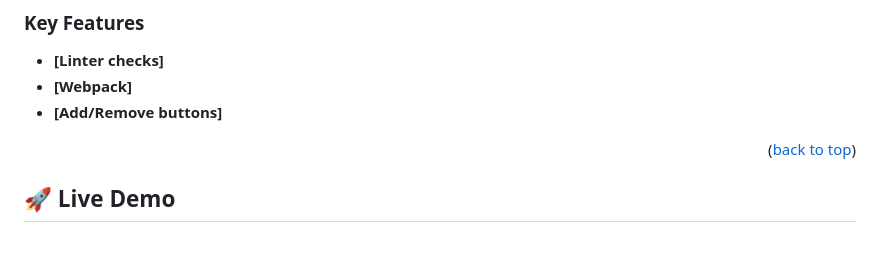
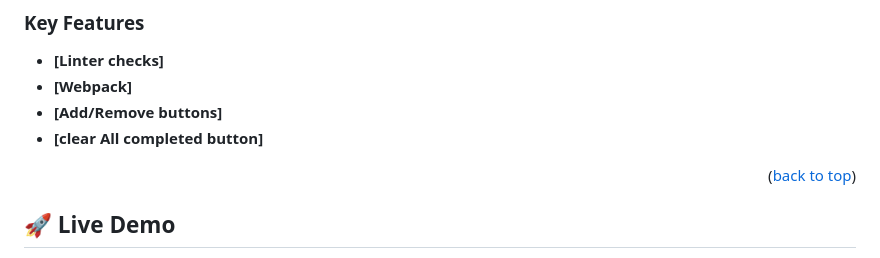
Before and after one commit to Bestbynature/TodoList-webpack-ES6, a Markdown page: README.md, the part around the change. GitHub-like rendering.

Commit message:
Include the clear All Button

```diff
--- a/README.md
+++ b/README.md
@@ -57,6 +57,7 @@
 - **[Linter checks]**
 - **[Webpack]**
 - **[Add/Remove buttons]**
+- **[clear All completed button]**
 
 <p align="right">(<a href="#readme-top">back to top</a>)</p>
 
```
